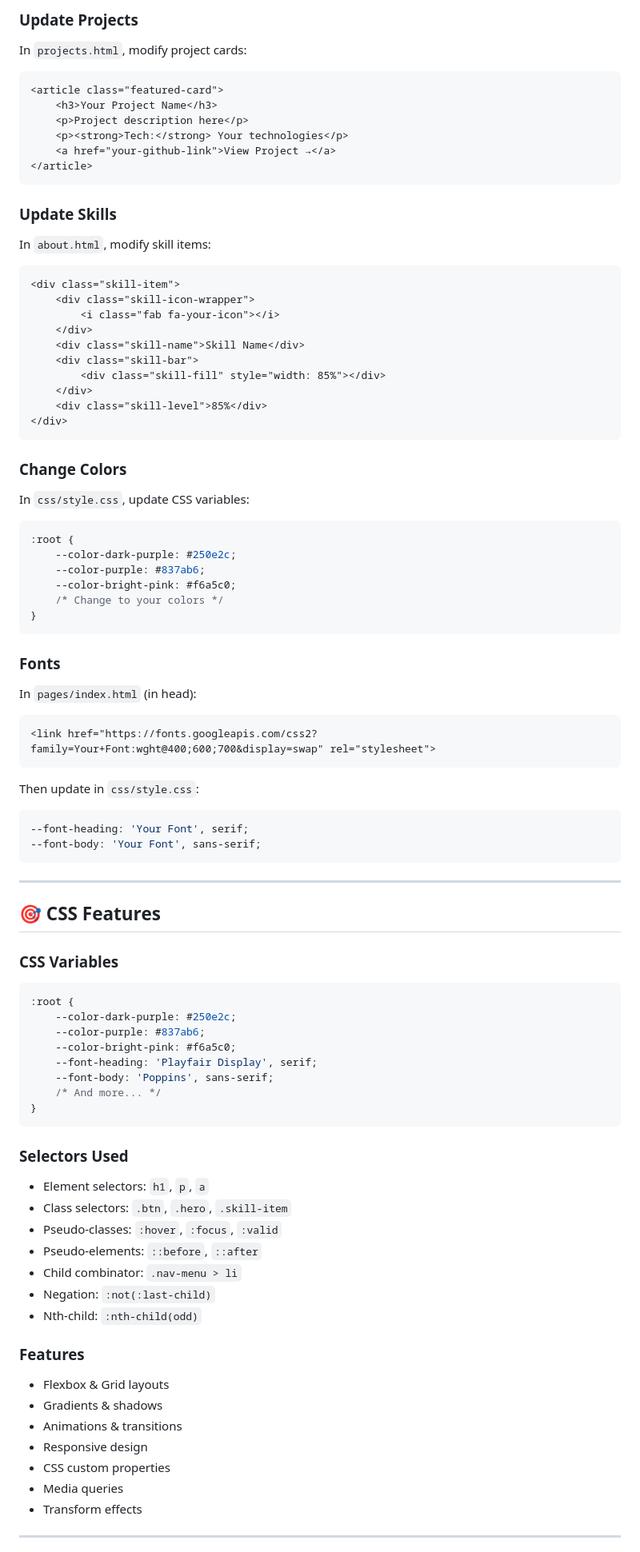
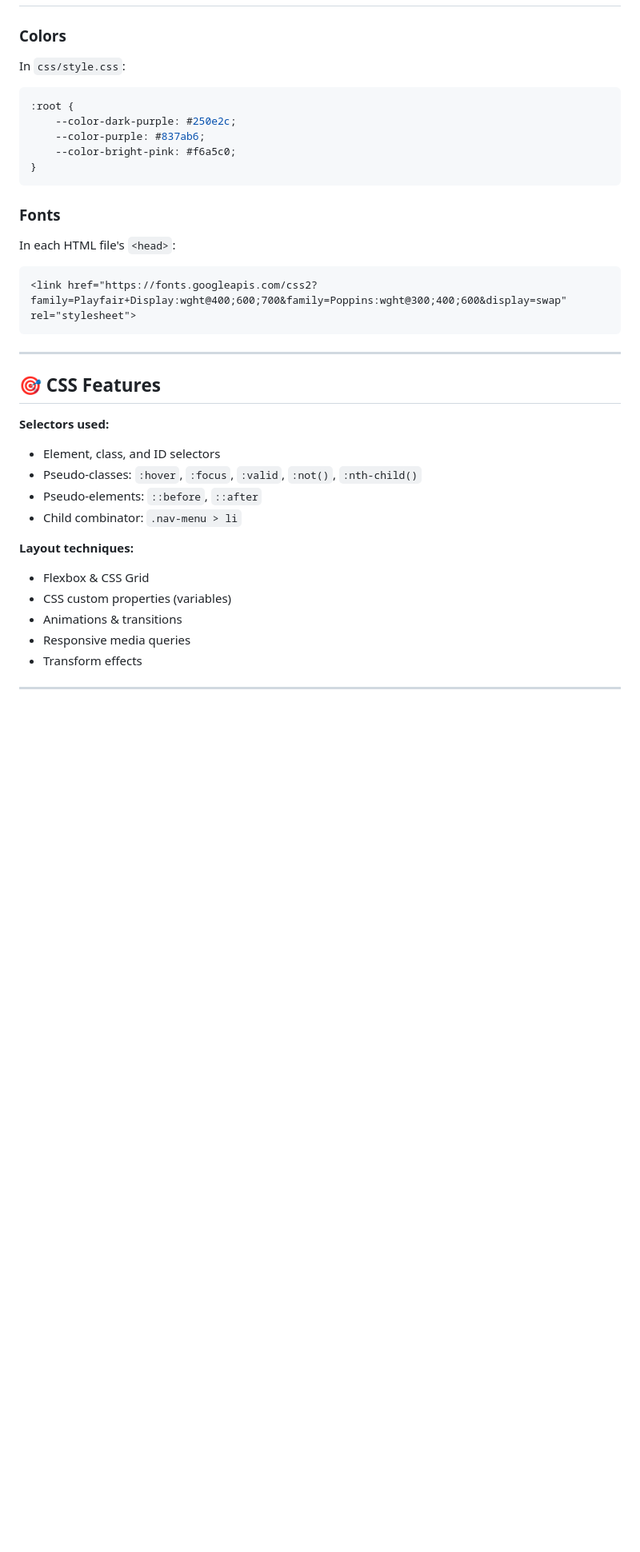
Before and after one commit to Dewmini24/Dewmini-portfolio, a Markdown page: README.md, the part around one of its changes. Shown at 80% size. Drawn GitHub-style; blank space fills up the shorter version.

Commit message:
Revise README.md for clarity and formatting
Updated contact information and improved formatting in the README. Enhanced sections for clarity and consistency.

````diff
--- a/README.md
+++ b/README.md
@@ -243,88 +146,34 @@ cd Dewmini-portfolio
-### **Update Projects**
-
-In `projects.html`, modify project cards:
-```html
-<article class="featured-card">
-    <h3>Your Project Name</h3>
-    <p>Project description here</p>
-    <p><strong>Tech:</strong> Your technologies</p>
-    <a href="your-github-link">View Project →</a>
-</article>
-```
-
-### **Update Skills**
-
-In `about.html`, modify skill items:
-```html
-<div class="skill-item">
-    <div class="skill-icon-wrapper">
-        <i class="fab fa-your-icon"></i>
-    </div>
-    <div class="skill-name">Skill Name</div>
-    <div class="skill-bar">
-        <div class="skill-fill" style="width: 85%"></div>
-    </div>
-    <div class="skill-level">85%</div>
-</div>
-```
-
-### **Change Colors**
-
-In `css/style.css`, update CSS variables:
+### Colors
+In `css/style.css`:
 ```css
 :root {
     --color-dark-purple: #250e2c;
     --color-purple: #837ab6;
     --color-bright-pink: #f6a5c0;
-    /* Change to your colors */
 }
 ```
 
-### **Fonts**
-
-In `pages/index.html` (in head):
+### Fonts
+In each HTML file's `<head>`:
 ```html
-<link href="https://fonts.googleapis.com/css2?family=Your+Font:wght@400;600;700&display=swap" rel="stylesheet">
-```
-
-Then update in `css/style.css`:
-```css
---font-heading: 'Your Font', serif;
---font-body: 'Your Font', sans-serif;
+<link href="https://fonts.googleapis.com/css2?family=Playfair+Display:wght@400;600;700&family=Poppins:wght@300;400;600&display=swap" rel="stylesheet">
 ```
 
 ---
 
 ## 🎯 CSS Features
 
-### **CSS Variables**
-```css
-:root {
-    --color-dark-purple: #250e2c;
-    --color-purple: #837ab6;
-    --color-bright-pink: #f6a5c0;
-    --font-heading: 'Playfair Display', serif;
-    --font-body: 'Poppins', sans-serif;
-    /* And more... */
-}
-```
-
-### **Selectors Used**
-- Element selectors: `h1`, `p`, `a`
-- Class selectors: `.btn`, `.hero`, `.skill-item`
-- Pseudo-classes: `:hover`, `:focus`, `:valid`
+**Selectors used:**
+- Element, class, and ID selectors
+- Pseudo-classes: `:hover`, `:focus`, `:valid`, `:not()`, `:nth-child()`
 - Pseudo-elements: `::before`, `::after`
 - Child combinator: `.nav-menu > li`
-- Negation: `:not(:last-child)`
-- Nth-child: `:nth-child(odd)`
 
-### **Features**
-- Flexbox & Grid layouts
-- Gradients & shadows
+**Layout techniques:**
+- Flexbox & CSS Grid
+- CSS custom properties (variables)
 - Animations & transitions
-- Responsive design
-- CSS custom properties
-- Media queries
+- Responsive media queries
 - Transform effects
 
 ---
````
Also changed, not shown: other parts of README.md (+53 -216 lines).
